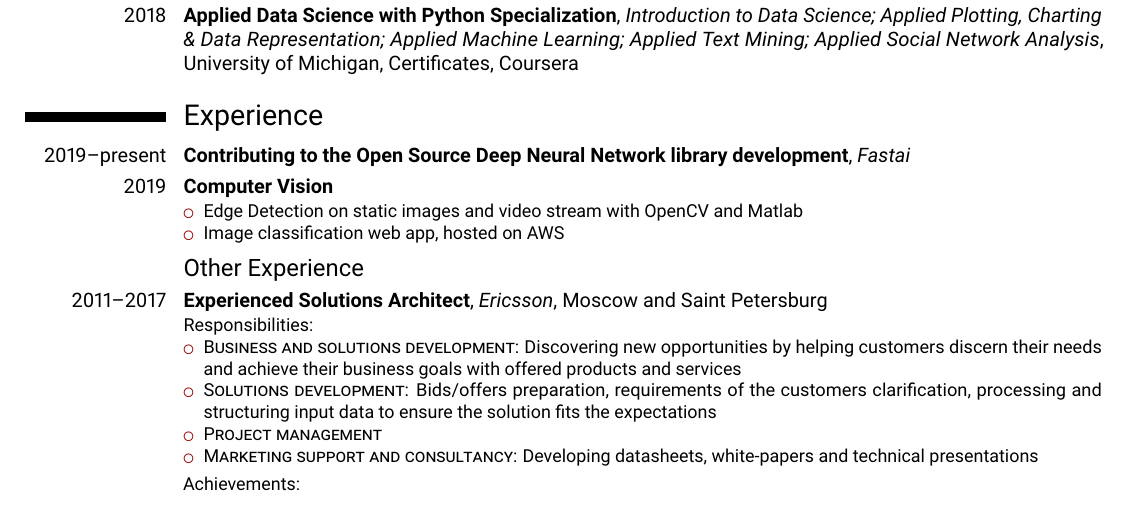
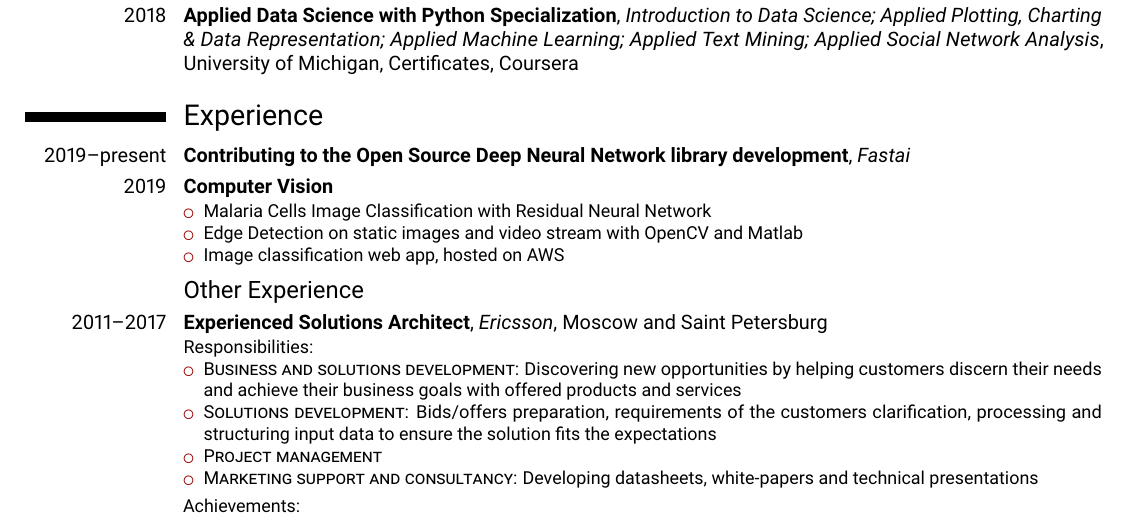
Before and after one commit to kdorichev/cv, a LaTeX CV (cv-full.tex): part of page 1 of 2, cut so that both start at the same text. Compiled offline with pdfLaTeX.

Commit message:
Links to Malaria Medium article added

```diff
--- a/cv-full.tex
+++ b/cv-full.tex
@@ -64,6 +64,7 @@
 \cventry{2019}{Computer Vision}{}{}{}{%\newline
 		%Achievements:
 		\begin{itemize}%
+			\item \href{https://medium.com/@kdorichev/malaria-cells-image-classification-with-convolutional-neural-network-2ecd293ef9ec}{Malaria Cells Image Classification with Residual Neural Network}
 			\item \href{https://medium.com/@kdorichev/edge-detection-in-computer-vision-7a1239f4c916}{Edge Detection on static images and video stream with OpenCV and Matlab}
 			\item \href{https://github.com/kdorichev/image-classifier-web-app}{Image classification web app, hosted on AWS}
 		\end{itemize}
```
